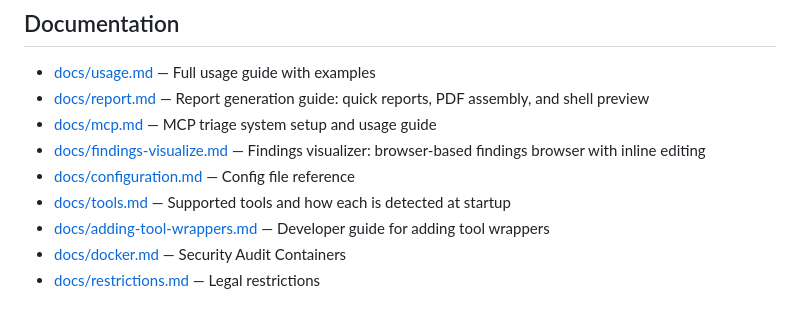
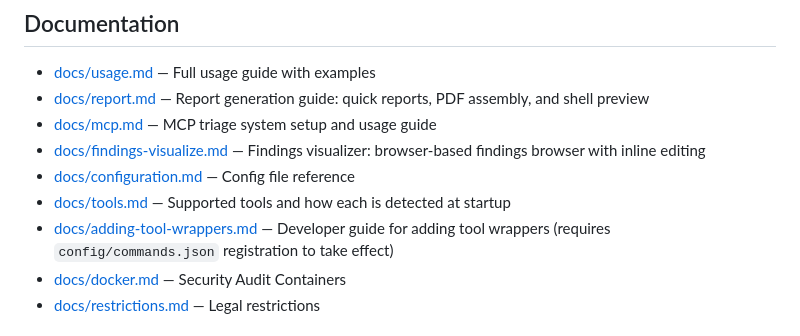
Before and after one commit to scifeks/tally, a Markdown page: README.md, the part around the change. Rendered like a GitHub page.

```diff
--- a/README.md
+++ b/README.md
@@ -194,7 +194,7 @@ Tools can run locally or inside a Docker container. The execution mode is config
 - [docs/findings-visualize.md](docs/findings-visualize.md) — Findings visualizer: browser-based findings browser with inline editing
 - [docs/configuration.md](docs/configuration.md) — Config file reference
 - [docs/tools.md](docs/tools.md) — Supported tools and how each is detected at startup
-- [docs/adding-tool-wrappers.md](docs/adding-tool-wrappers.md) — Developer guide for adding tool wrappers
+- [docs/adding-tool-wrappers.md](docs/adding-tool-wrappers.md) — Developer guide for adding tool wrappers (requires `config/commands.json` registration to take effect)
 - [docs/docker.md](docs/docker.md) — Security Audit Containers
 - [docs/restrictions.md](docs/restrictions.md) — Legal restrictions
 
```
Also changed, not shown: docs/adding-tool-wrappers.md (+4 -1 lines).
